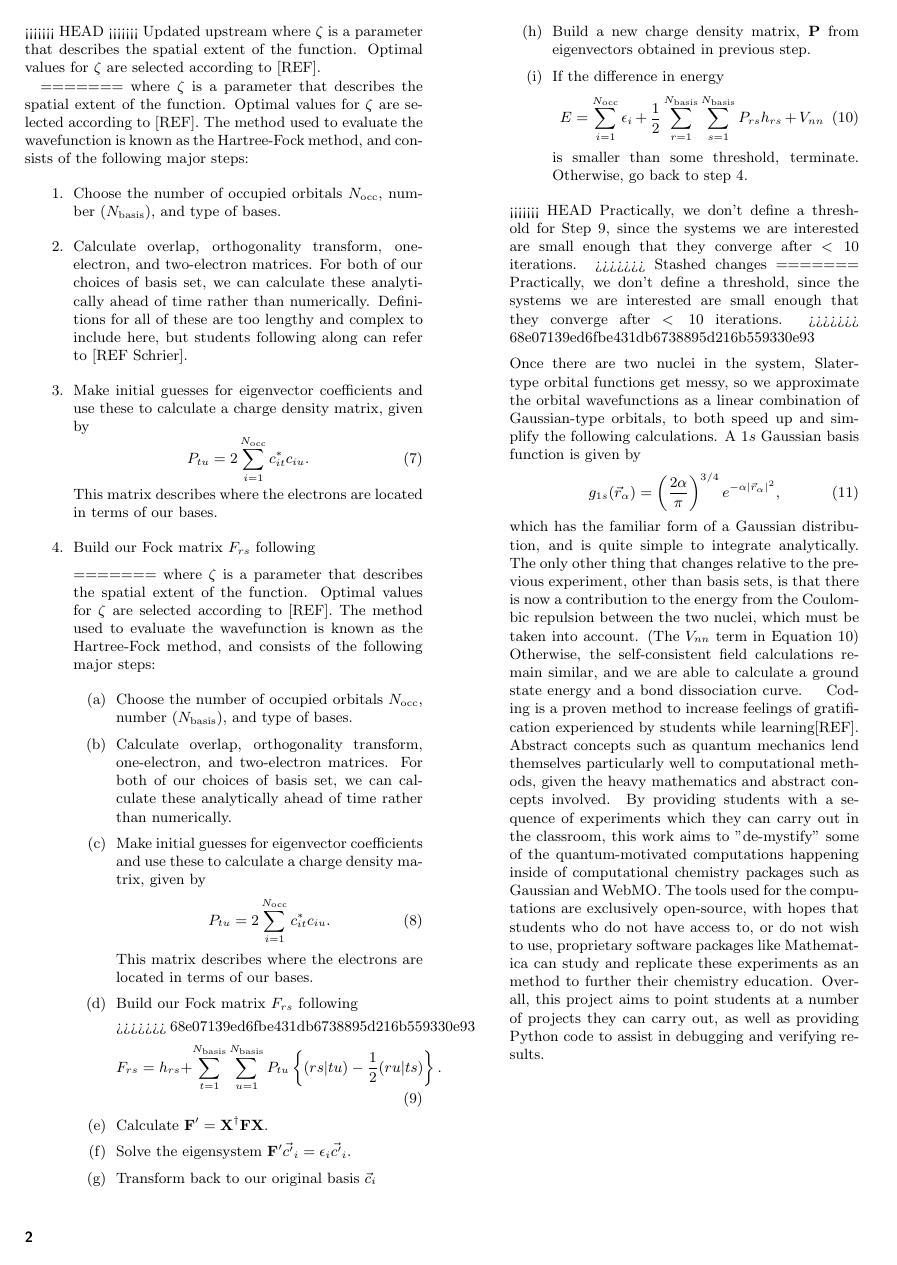
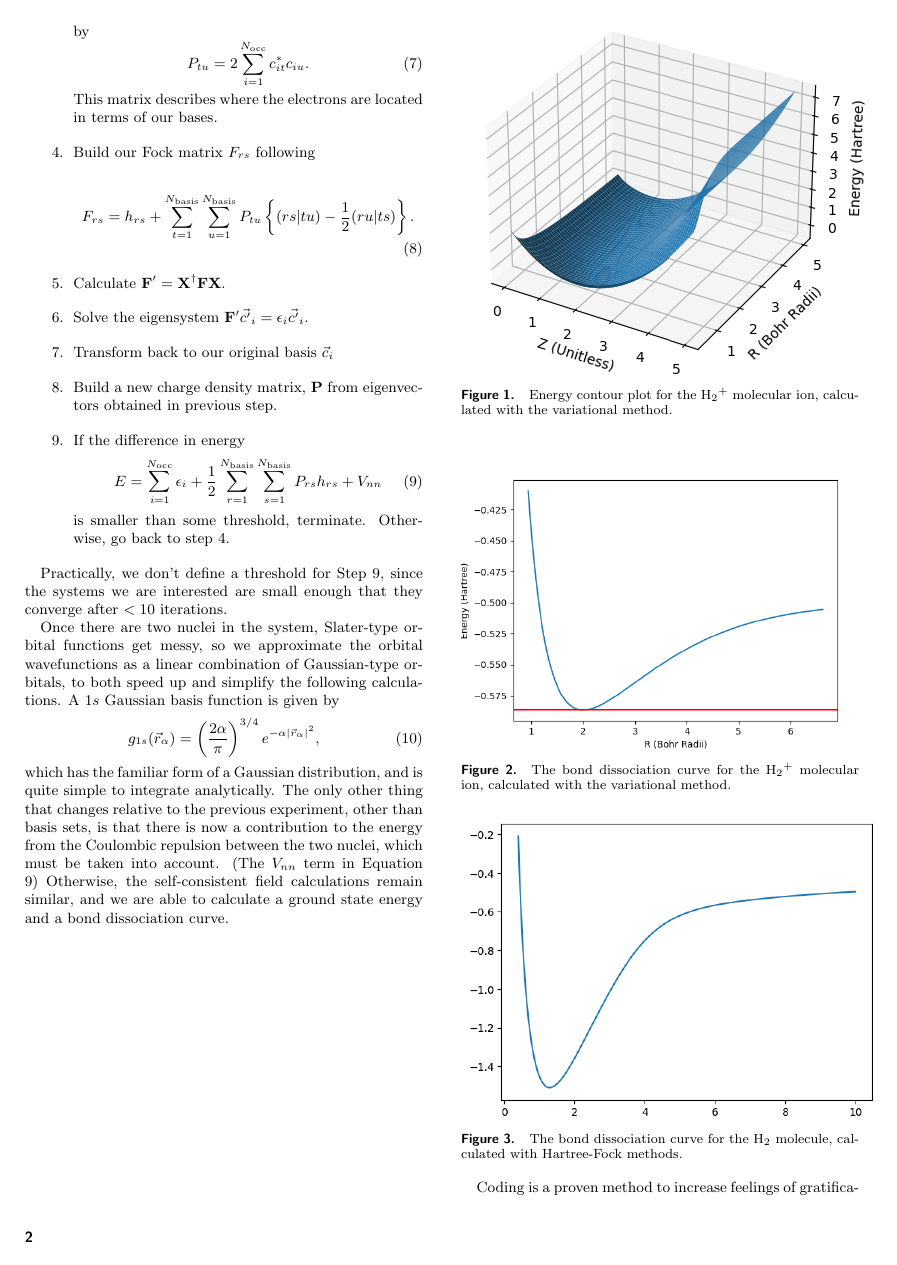
Before and after one commit to adam-keim/CH490, a LaTeX paper (Paper.tex): page 2 of 2 before the commit and page 2 of 3 after it. Compiled offline with pdfLaTeX.

Commit message:
Putting figures in paper and giving up on code

```diff
--- a/Paper.tex
+++ b/Paper.tex
@@ -1,5 +1,6 @@
 \documentclass[journal=jacsat,manuscript=communication]{achemso}
 \usepackage{mhchem}
+\usepackage{float}
 
 \title{Coding a Variational Method \& Hartree-Fock solver using Open-Source tools.}
 \author{Adam Keim}
@@ -33,5 +28,4 @@ The second method is the Hartree-Fock method [REF], which allows us to consider
-There are a number of assumptions that we will make in all of the following cases to drastically simplify solving our system.  The first, and most important of these is that we will neglect relativistic effects, treating our momentum operator as non-relativistic.  We also employ the Born-Oppenheimer approximation, which treats atomic nuclei as static and neglects any changes in their positions.  There are a number of other assumptions which are made, which relate to how we describe wavefunctions as linear combinations of orthogonal basis functions, and that each stationary state (energy eigenfunction) of the system corresponds to one orbital.  We also note that when we are discussing the Hartree-Fock method, our discussion only applies to closed-shell systems (restricted Hartree-Fock), where all orbitals are doubly occupied.
->>>>>>> 68e07139ed6fbe431db6738895d216b559330e93
+
 \section{Experimental}
 \subsection{Variational solution of a 2 Nucleus system}
 The first choice that needs to be made to analyze the two nucleus \ce{H2+} molecular ion is that of a suitable coordinate system.  In this work, confocal ellipsoidal coordinates are used, where the two foci of the ellipse are given by the two nuclei.  This gives a Hamiltonian operator (an operator from quantum mechanics that describes the total energy of a system) of
@@ -57,23 +51,6 @@ For an \ce{He} atom, things get a little more complicated.  There are no known a
 \begin{equation}
 	\phi_n(r,\theta,\phi) = 2\zeta_n^{3/2}e^{-\zeta_nr/a_0}Y_0^0(\theta,\phi)
 \end{equation}
-<<<<<<< HEAD
-<<<<<<< Updated upstream
-where $\zeta$ is a parameter that describes the spatial extent of the function.  Optimal values for $\zeta$ are selected according to [REF].
-
-=======
-where $\zeta$ is a parameter that describes the spatial extent of the function.  Optimal values for $\zeta$ are selected according to [REF].  The method used to evaluate the wavefunction is known as the Hartree-Fock method, and consists of the following major steps:
-\begin{enumerate}
-	\item Choose the number of occupied orbitals $N_\mathrm{occ}$, number ($N_\mathrm{basis}$), and type of bases.
-	\item Calculate overlap, orthogonality transform, one-electron, and two-electron matrices.  For both of our choices of basis set, we can calculate these analytically ahead of time rather than numerically.  Definitions for all of these are too lengthy and complex to include here, but students following along can refer to [REF Schrier].
-	\item Make initial guesses for eigenvector coefficients and use these to calculate a charge density matrix, given by
-\begin{equation}
-	P_{tu} = 2 \sum_{i=1}^{N_{\mathrm{occ}}}c^*_{it}c_{iu}.
-\end{equation}
-	This matrix describes where the electrons are located in terms of our bases.
-	\item Build our Fock matrix $F_{rs}$ following
-
-=======
 where $\zeta$ is a parameter that describes the spatial extent of the function.  Optimal values for $\zeta$ are selected according to [REF].  The method used to evaluate the wavefunction is known as the Hartree-Fock method, and consists of the following major steps:
 \begin{enumerate}
 	\item Choose the number of occupied orbitals $N_\mathrm{occ}$, number ($N_\mathrm{basis}$), and type of bases.
@@ -85,7 +62,6 @@ where $\zeta$ is a parameter that describes the spatial extent of the function.
 	This matrix describes where the electrons are located in terms of our bases.
 	\item Build our Fock matrix $F_{rs}$ following
 
->>>>>>> 68e07139ed6fbe431db6738895d216b559330e93
 \begin{equation}
 	F_{rs} = h_{rs} + \sum_{t=1}^{N_\mathrm{basis}}\sum_{u=1}^{N_\mathrm{basis}}P_{tu}\left\{(rs|tu) -\frac{1}{2}(ru|ts)\right\}.
 \end{equation}
@@ -100,12 +76,9 @@ where $\zeta$ is a parameter that describes the spatial extent of the function.
 \end{equation}
 is smaller than some threshold, terminate.  Otherwise, go back to step 4.
 \end{enumerate}
-<<<<<<< HEAD
+
 Practically, we don't define a threshold for Step 9, since the systems we are interested are small enough that they converge after $<10$ iterations.
->>>>>>> Stashed changes
-=======
-Practically, we don't define a threshold, since the systems we are interested are small enough that they converge after $<10$ iterations.
->>>>>>> 68e07139ed6fbe431db6738895d216b559330e93
+
 
 \subsection{Self-consistent calculations for \ce{H2}}
 Once there are two nuclei in the system, Slater-type orbital functions get messy, so we approximate the orbital wavefunctions as a linear combination of Gaussian-type orbitals, to both speed up and simplify the following calculations.  A $1s$ Gaussian basis function is given by
@@ -114,6 +87,20 @@ Once there are two nuclei in the system, Slater-type orbital functions get messy
 \end{equation}
 which has the familiar form of a Gaussian distribution, and is quite simple to integrate analytically.  The only other thing that changes relative to the previous experiment, other than basis sets, is that there is now a contribution to the energy from the Coulombic repulsion between the two nuclei, which must be taken into account. (The $V_{nn}$ term in Equation \ref{eq:hf_energy})  Otherwise, the self-consistent field calculations remain similar, and we are able to calculate a ground state energy and a bond dissociation curve.
 \section{Results and Discussion}
+\begin{figure}[H]
+  \includegraphics[width=.5\textwidth]{figures/variational_energy_contour.png}
+  \caption{Energy contour plot for the \ce{H2+} molecular ion, calculated with the variational method.}
+\end{figure}
+
+\begin{figure}[hbt]
+  \includegraphics[width=0.5\textwidth]{figures/variational_dissociation.png}
+  \caption{The bond dissociation curve for the \ce{H2+} molecular ion, calculated with the variational method.}
+\end{figure}
+\begin{figure}[hbt]
+  \includegraphics[width=0.5\textwidth]{figures/Bond_Dissociation_Hydrogen.png}
+  \caption{The bond dissociation curve for the \ce{H2} molecule, calculated with Hartree-Fock methods.}
+\end{figure}
+
 \section{Conclusion}
 Coding is a proven method to increase feelings of gratification experienced by students while learning[REF].  Abstract concepts such as quantum mechanics lend themselves particularly well to computational methods, given the heavy mathematics and abstract concepts involved.  By providing students with a sequence of experiments which they can carry out in the classroom, this work aims to "de-mystify" some of the quantum-motivated computations happening inside of computational chemistry packages such as Gaussian and WebMO. The tools used for the computations are exclusively open-source, with hopes that students who do not have access to, or do not wish to use, proprietary software packages like Mathematica can study and replicate these experiments as an method to further their chemistry education. Overall, this project aims to point students at a number of projects they can carry out, as well as providing Python code to assist in debugging and verifying results.
 \end{document}
```
Also changed, not shown: figures/Bond_Dissociation_Hydrogen.png (added), figures/variational_energy_contour.png, Paper.tex (6 more changed lines), 2 other files.
